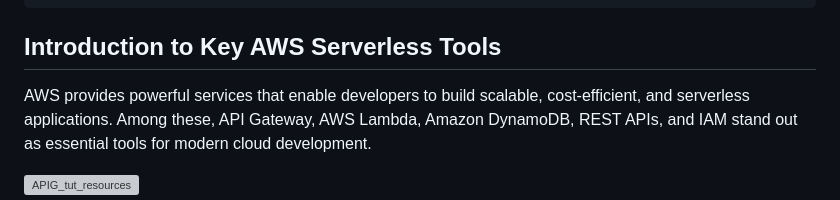
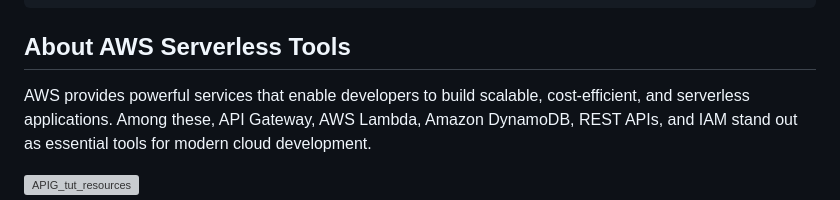
Before and after one commit to latcaa-ce-ntu/ce7-grp-2-capstone, a Markdown page: README.md, the part around the change. Drawn GitHub-style; grey boxes are pictures that could not be loaded.

````diff
--- a/README.md
+++ b/README.md
@@ -677,7 +677,7 @@ Jokes-webapp-v2
 └── requirements.txt  # A file listing the Python dependencies required for the application.
 ```
 
-## Introduction to Key AWS Serverless Tools
+## About AWS Serverless Tools
 AWS provides powerful services that enable developers to build scalable, cost-efficient, and serverless applications. Among these, API Gateway, AWS Lambda, Amazon DynamoDB, REST APIs, and IAM stand out as essential tools for modern cloud development.
 
 ![APIG_tut_resources](https://github.com/user-attachments/assets/11e617c1-dbb4-4071-982e-ad49c57f02ea)
````
